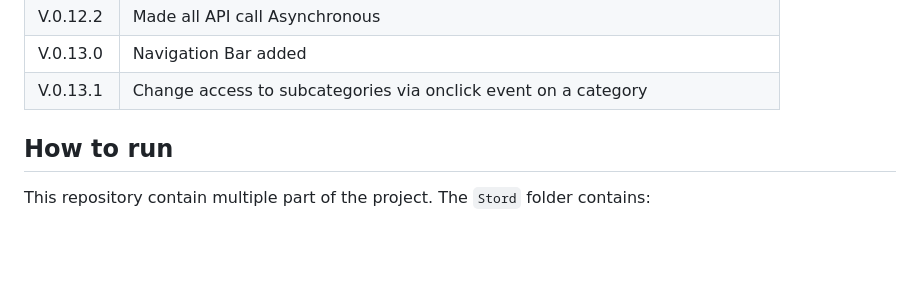
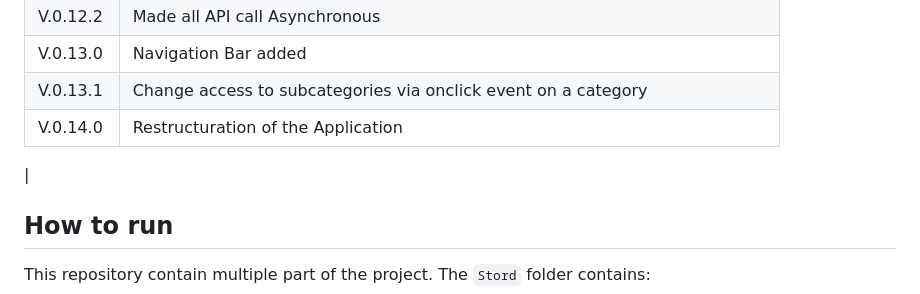
Before and after one commit to AlexandreGRN/Stord, a Markdown page: README.md, the part around the change. Rendered like a GitHub page; blank space fills up the shorter version.

```diff
--- a/README.md
+++ b/README.md
@@ -38,7 +38,8 @@ Stord is a Storage Management Application for Android
 |V.0.12.2|Made all API call Asynchronous|
 |V.0.13.0|Navigation Bar added|
 |V.0.13.1|Change access to subcategories via onclick event on a category|
-
+|V.0.14.0|Restructuration of the Application
+|
 ## How to run
 This repository contain multiple part of the project. The `Stord` folder contains:
 ### The API
```
